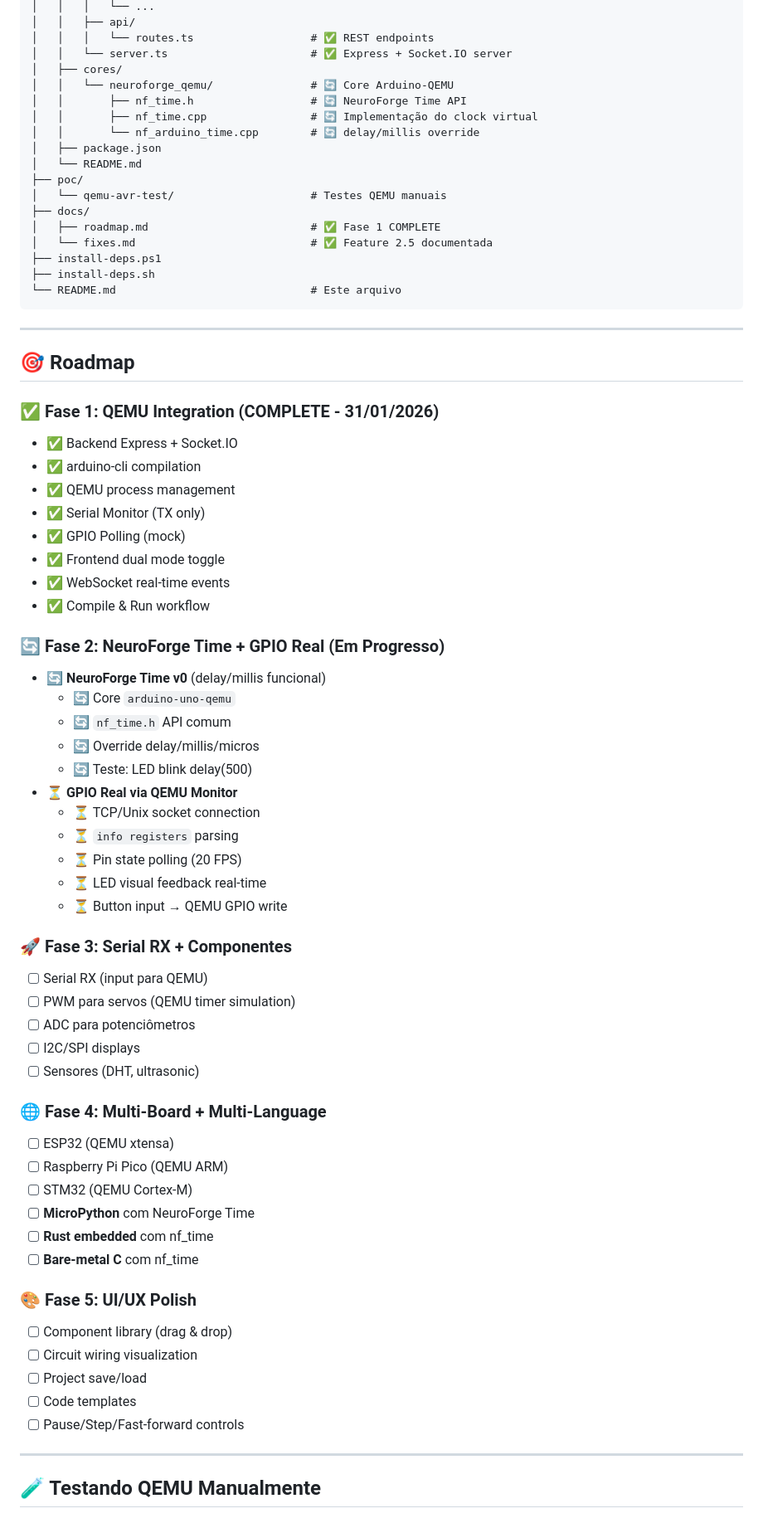
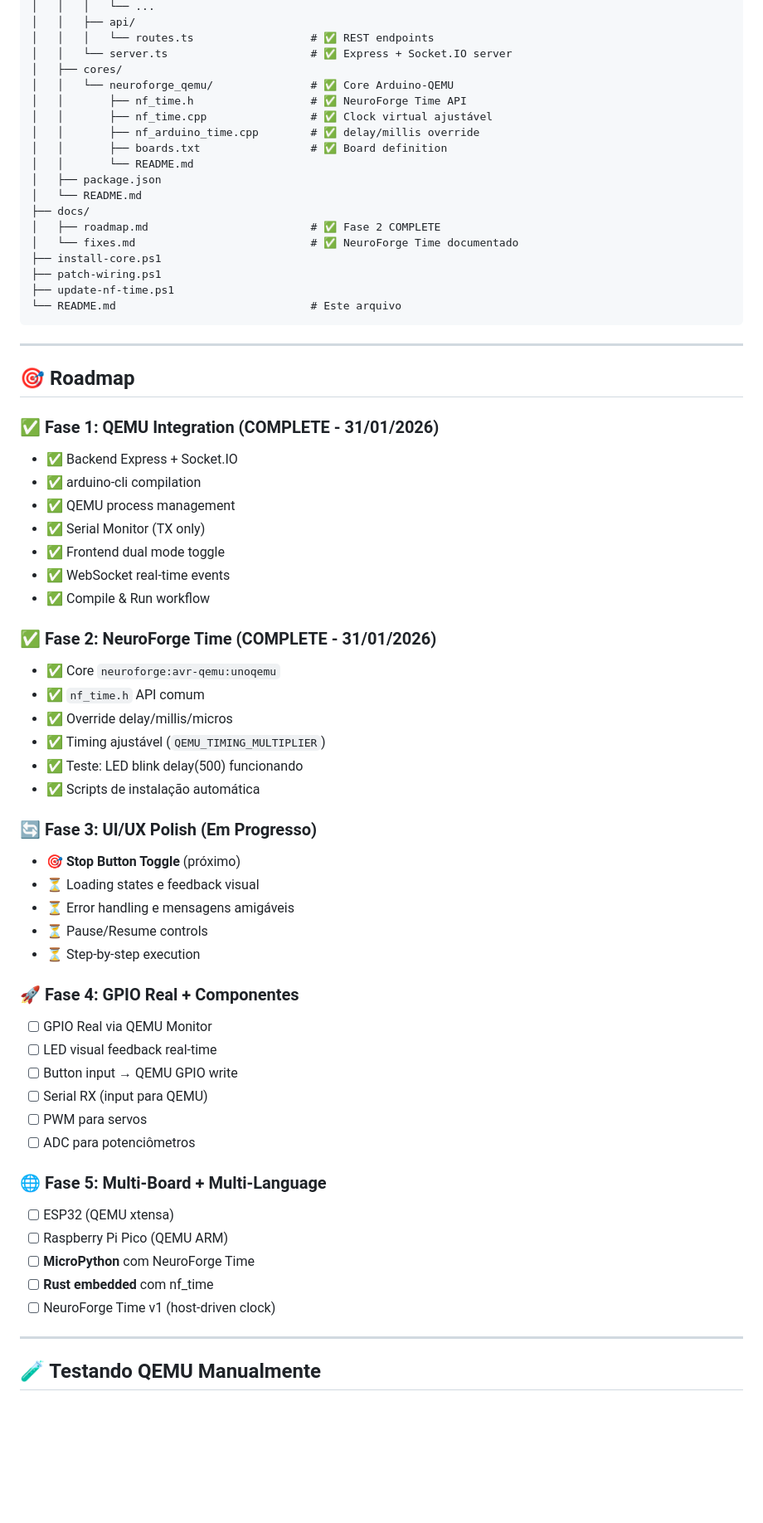
Before and after one commit to caiojordao84/neuroforge, a Markdown page: README.md, the part around one of its changes. Shown at 83% size. Drawn GitHub-style; blank space fills up the shorter version.

````diff
--- a/README.md
+++ b/README.md
@@ -274,19 +268,20 @@ neuroforge/
 │   │   │   └── routes.ts                  # ✅ REST endpoints
 │   │   └── server.ts                      # ✅ Express + Socket.IO server
 │   ├── cores/
-│   │   └── neuroforge_qemu/               # 🔄 Core Arduino-QEMU
-│   │       ├── nf_time.h                  # 🔄 NeuroForge Time API
-│   │       ├── nf_time.cpp                # 🔄 Implementação do clock virtual
-│   │       └── nf_arduino_time.cpp        # 🔄 delay/millis override
+│   │   └── neuroforge_qemu/               # ✅ Core Arduino-QEMU
+│   │       ├── nf_time.h                  # ✅ NeuroForge Time API
+│   │       ├── nf_time.cpp                # ✅ Clock virtual ajustável
+│   │       ├── nf_arduino_time.cpp        # ✅ delay/millis override
+│   │       ├── boards.txt                 # ✅ Board definition
+│   │       └── README.md
 │   ├── package.json
 │   └── README.md
-├── poc/
-│   └── qemu-avr-test/                     # Testes QEMU manuais
 ├── docs/
-│   ├── roadmap.md                         # ✅ Fase 1 COMPLETE
-│   └── fixes.md                           # ✅ Feature 2.5 documentada
-├── install-deps.ps1
-├── install-deps.sh
+│   ├── roadmap.md                         # ✅ Fase 2 COMPLETE
+│   └── fixes.md                           # ✅ NeuroForge Time documentado
+├── install-core.ps1
+├── patch-wiring.ps1
+├── update-nf-time.ps1
 └── README.md                              # Este arquivo
 ```
 
@@ -299,45 +294,39 @@ neuroforge/
 - ✅ arduino-cli compilation
 - ✅ QEMU process management
 - ✅ Serial Monitor (TX only)
-- ✅ GPIO Polling (mock)
 - ✅ Frontend dual mode toggle
 - ✅ WebSocket real-time events
 - ✅ Compile & Run workflow
 
-### 🔄 Fase 2: NeuroForge Time + GPIO Real (Em Progresso)
-- 🔄 **NeuroForge Time v0** (delay/millis funcional)
-  - 🔄 Core `arduino-uno-qemu`
-  - 🔄 `nf_time.h` API comum
-  - 🔄 Override delay/millis/micros
-  - 🔄 Teste: LED blink delay(500)
-- ⏳ **GPIO Real via QEMU Monitor**
-  - ⏳ TCP/Unix socket connection
-  - ⏳ `info registers` parsing
-  - ⏳ Pin state polling (20 FPS)
-  - ⏳ LED visual feedback real-time
-  - ⏳ Button input → QEMU GPIO write
+### ✅ Fase 2: NeuroForge Time (COMPLETE - 31/01/2026)
+- ✅ Core `neuroforge:avr-qemu:unoqemu`
+- ✅ `nf_time.h` API comum
+- ✅ Override delay/millis/micros
+- ✅ Timing ajustável (`QEMU_TIMING_MULTIPLIER`)
+- ✅ Teste: LED blink delay(500) funcionando
+- ✅ Scripts de instalação automática
 
-### 🚀 Fase 3: Serial RX + Componentes
+### 🔄 Fase 3: UI/UX Polish (Em Progresso)
+- 🎯 **Stop Button Toggle** (próximo)
+- ⏳ Loading states e feedback visual
+- ⏳ Error handling e mensagens amigáveis
+- ⏳ Pause/Resume controls
+- ⏳ Step-by-step execution
+
+### 🚀 Fase 4: GPIO Real + Componentes
+- [ ] GPIO Real via QEMU Monitor
+- [ ] LED visual feedback real-time
+- [ ] Button input → QEMU GPIO write
 - [ ] Serial RX (input para QEMU)
-- [ ] PWM para servos (QEMU timer simulation)
+- [ ] PWM para servos
 - [ ] ADC para potenciômetros
-- [ ] I2C/SPI displays
-- [ ] Sensores (DHT, ultrasonic)
 
-### 🌐 Fase 4: Multi-Board + Multi-Language
+### 🌐 Fase 5: Multi-Board + Multi-Language
 - [ ] ESP32 (QEMU xtensa)
 - [ ] Raspberry Pi Pico (QEMU ARM)
-- [ ] STM32 (QEMU Cortex-M)
 - [ ] **MicroPython** com NeuroForge Time
 - [ ] **Rust embedded** com nf_time
-- [ ] **Bare-metal C** com nf_time
-
-### 🎨 Fase 5: UI/UX Polish
-- [ ] Component library (drag & drop)
-- [ ] Circuit wiring visualization
-- [ ] Project save/load
-- [ ] Code templates
-- [ ] Pause/Step/Fast-forward controls
+- [ ] NeuroForge Time v1 (host-driven clock)
 
 ---
 
````
Also changed, not shown: other parts of README.md (+76 -94 lines).
